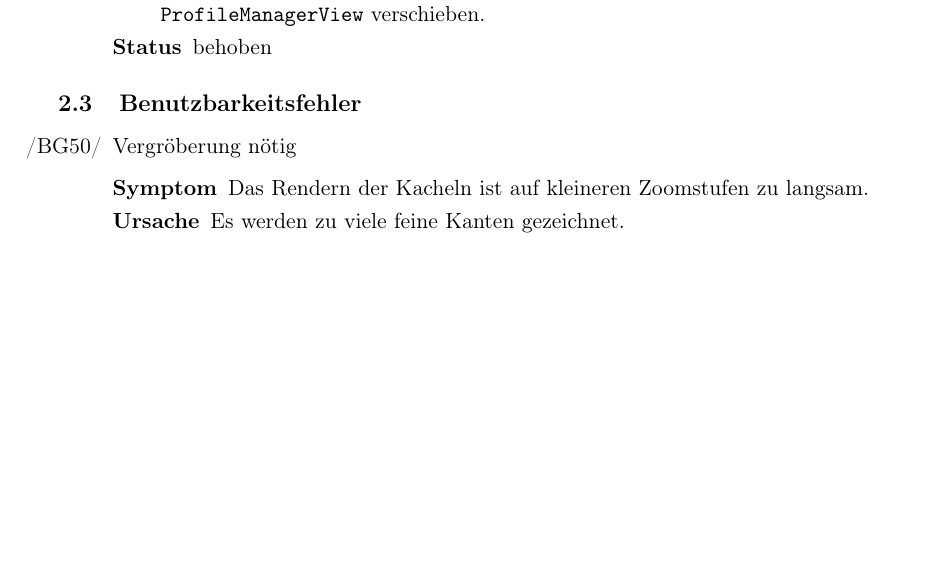
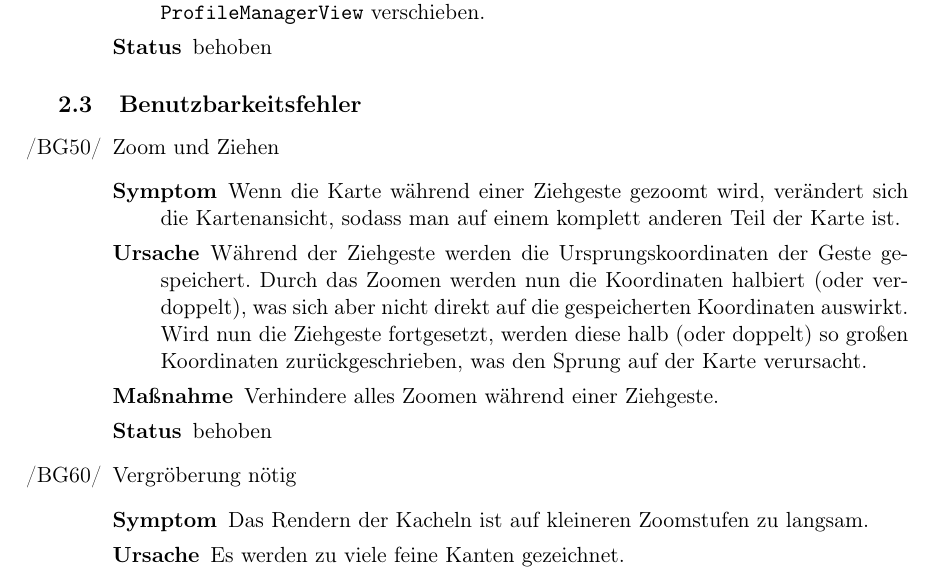
Before and after one commit to routeKIT/routeKIT, a LaTeX document (qualitätssicherung/bericht.tex): part of page 4 of 11, cut so that both start at the same text, the shorter picture padded with empty space. Compiled offline with pdfLaTeX.

Commit message:
Qual: document Drag and Zoom Bug
"Fix: fehler bei zoomen, draggen und viel gleichzeitig machen...."
58eba738bd73e19038805d9a06f970c72cb9240f

```diff
--- a/qualitätssicherung/bericht.tex
+++ b/qualitätssicherung/bericht.tex
@@ -330,6 +330,16 @@ Um die Routenberechnung zu beschleunigen, wird pro \gls{profil} und \gls{karte}
 
 \subsection{Benutzbarkeitsfehler}
 \begin{itemize}
+\bug{zoomAndDrag}{Zoom und Ziehen}
+    {Wenn die Karte während einer Ziehgeste gezoomt wird, verändert sich die Kartenansicht,
+    sodass man auf einem komplett anderen Teil der Karte ist.}
+    {Während der Ziehgeste werden die Ursprungskoordinaten der Geste gespeichert.
+    Durch das Zoomen werden nun die Koordinaten halbiert (oder verdoppelt),
+    was sich aber nicht direkt auf die gespeicherten Koordinaten auswirkt.
+    Wird nun die Ziehgeste fortgesetzt, werden diese halb (oder doppelt) so großen Koordinaten
+    zurückgeschrieben, was den Sprung auf der Karte verursacht.}
+    {Verhindere alles Zoomen während einer Ziehgeste.}
+    {behoben}
 \bug{slowRender}{Vergröberung nötig}
     {Das Rendern der Kacheln ist auf kleineren Zoomstufen zu langsam.}
     {Es werden zu viele feine Kanten gezeichnet.}
```
